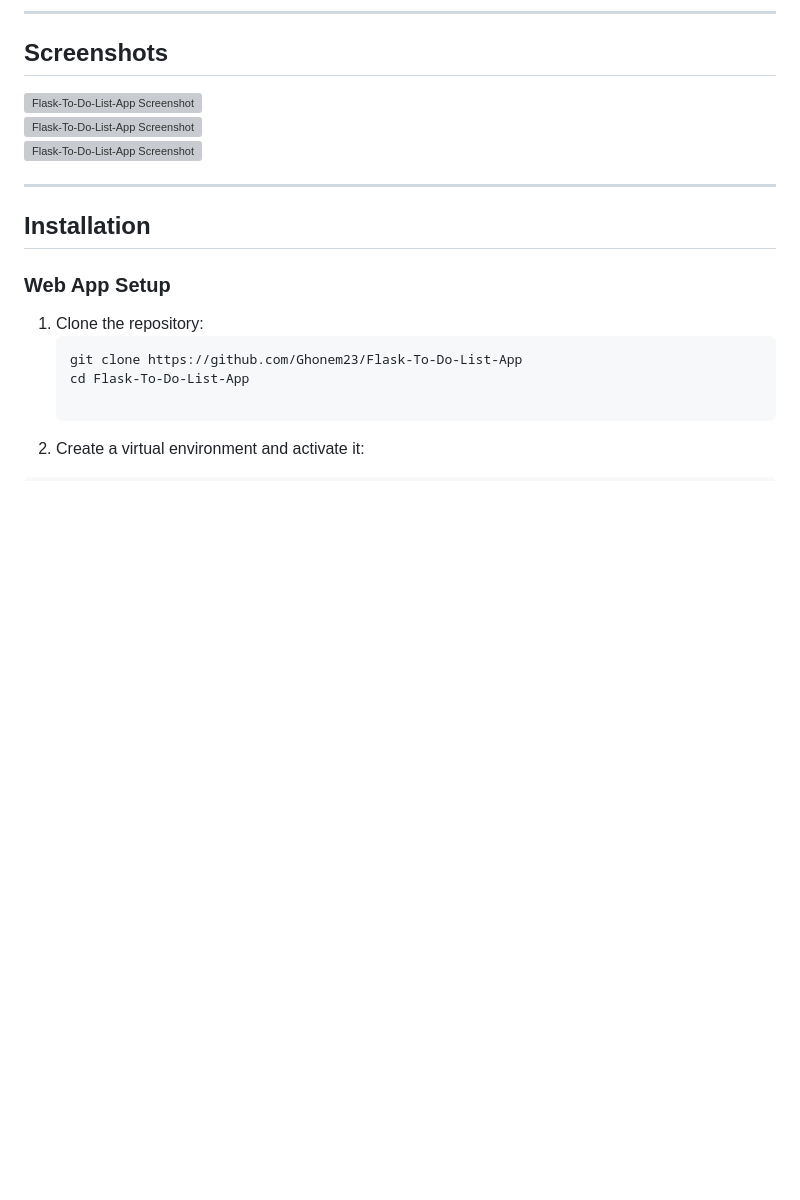
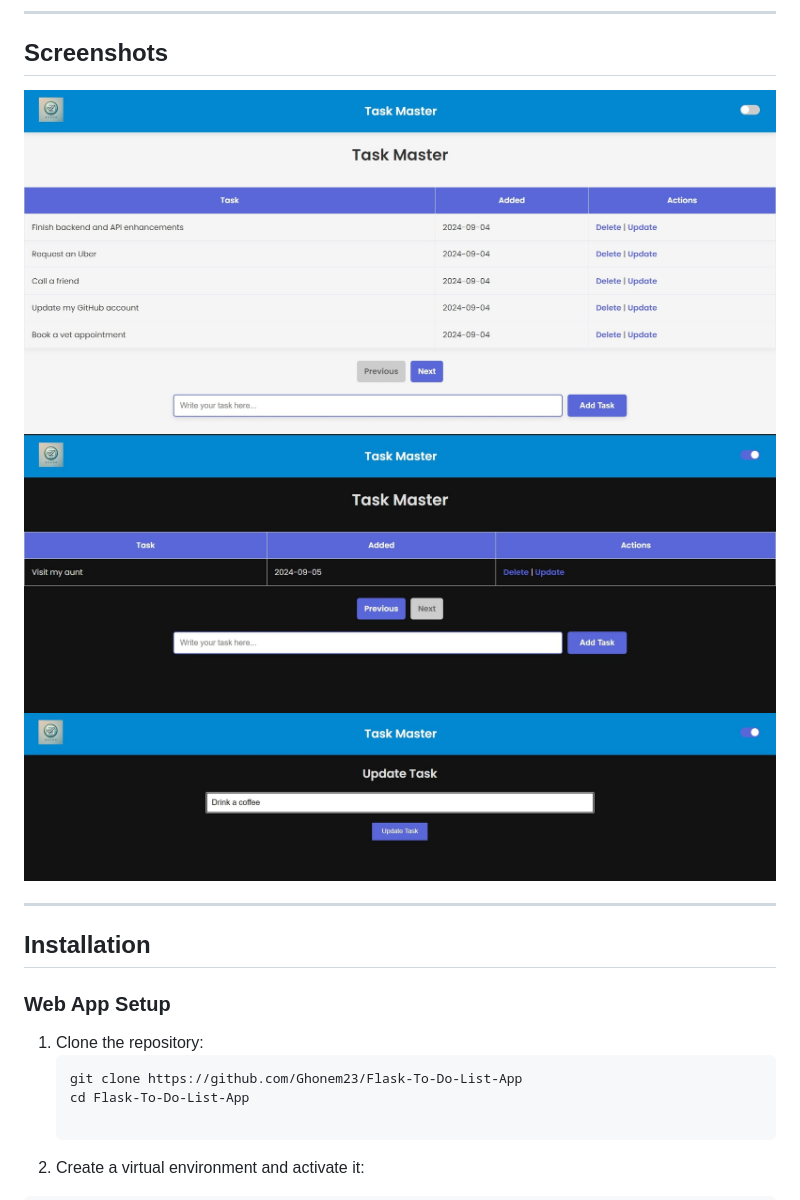
Before and after one commit to Ghonem23/Flask-To-Do-List-App, a Markdown page: README.md, the part around the change. Drawn GitHub-style; blank space fills up the shorter version; grey boxes are pictures that could not be loaded.

```diff
--- a/README.md
+++ b/README.md
@@ -42,9 +42,9 @@ The app features secure user authentication with **JWT (JSON Web Tokens)** and p
 
 ## Screenshots
 
-![Flask-To-Do-List-App Screenshot](Flask-To-Do-List-App/static/images/1.jpg)
-![Flask-To-Do-List-App Screenshot](Flask-To-Do-List-App/static/images/2.jpg)
-![Flask-To-Do-List-App Screenshot](Flask-To-Do-List-App/static/images/3.jpg)
+![Flask-To-Do-List-App Screenshot](./static/images/1.jpg)
+![Flask-To-Do-List-App Screenshot](./static/images/2.jpg)
+![Flask-To-Do-List-App Screenshot](./static/images/3.jpg)
 
 ---
 
```
